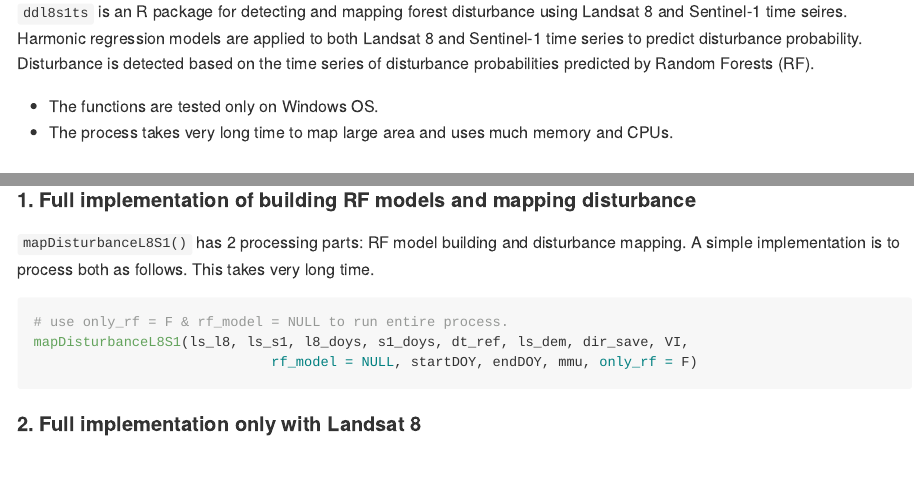
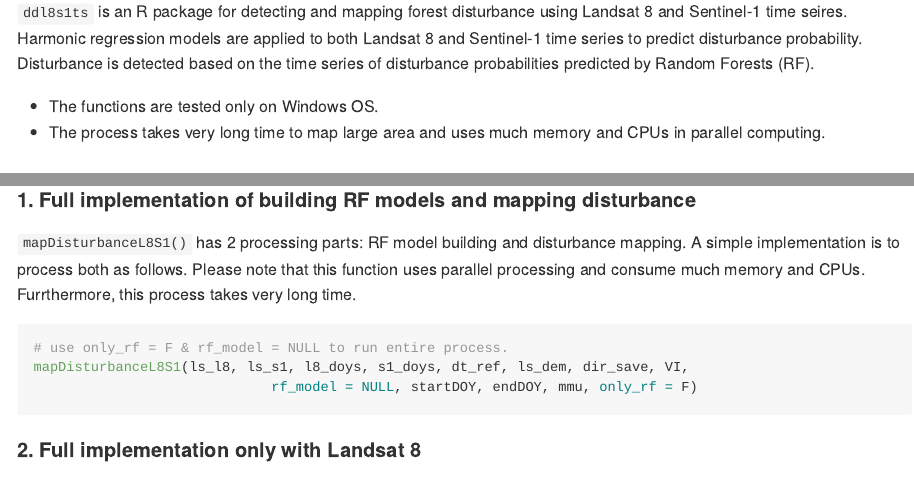
Before and after one commit to dulvrq/ddl8s1ts, an R Markdown document (README.Rmd): the page in a window 1100 px wide, from 110 px down, and a second part further down, joined at a grey line. The pictures show the output file README.md that the author committed with the source, drawn offline in the style of GitHub; long lines of code are wrapped.

Commit message:
fix comments

````diff
--- a/README.Rmd
+++ b/README.Rmd
@@ -21,7 +21,7 @@
 `ddl8s1ts` is an R package for detecting and mapping forest disturbance using Landsat 8 and Sentinel-1 time seires. Harmonic regression models are applied to both Landsat 8 and Sentinel-1 time series to predict disturbance probability. Disturbance is detected based on the time series of disturbance probabilities predicted by Random Forests (RF).
 
 * The functions are tested only on Windows OS.
-* The process takes very long time to map large area and uses much memory and CPUs.
+* The process takes very long time to map large area and uses much memory and CPUs in parallel computing.
 
 ## Installation
 
@@ -122,7 +122,7 @@
 ```
 
 #### 1. Full implementation of building RF models and mapping disturbance
-`mapDisturbanceL8S1()` has 2 processing parts: RF model building and disturbance mapping. A simple implementation is to process both as follows. This takes very long time.
+`mapDisturbanceL8S1()` has 2 processing parts: RF model building and disturbance mapping. A simple implementation is to process both as follows. Please note that this function uses parallel processing and consume much memory and CPUs. Furrthermore, this process takes very long time.
 
 ```{r sample_1, eval = F}
 # use only_rf = F & rf_model = NULL to run entire process.
````
Also changed, not shown: R/ccdc.R (+3 -3 lines), R/ccdcTimeSeries.R (+2 -2 lines), R/extractValues.R (+1 -1 lines), R/extractValuesCrop.R (+1 -1 lines), R/mapDisturbanceL8S1.R (+4 -4 lines), R/rirls.R (+2 -2 lines), README.md.
